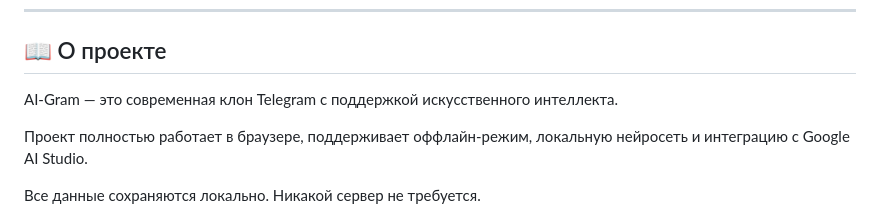
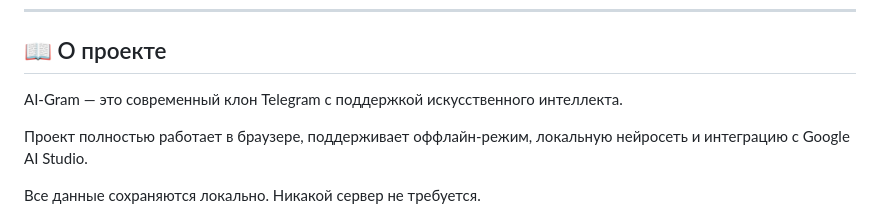
Before and after one commit to Geroin4uk/AI-Gram, a Markdown page: README.md, the part around the change. GitHub-like rendering.

```diff
--- a/README.md
+++ b/README.md
@@ -14,7 +14,7 @@ PWA • Offline • Local AI • Google Gemini • Без сервера
 
 ## 📖 О проекте
 
-AI-Gram — это современная клон Telegram с поддержкой искусственного интеллекта.
+AI-Gram — это современный клон Telegram с поддержкой искусственного интеллекта.
 
 Проект полностью работает в браузере, поддерживает оффлайн-режим, локальную нейросеть и интеграцию с Google AI Studio.
 
```
